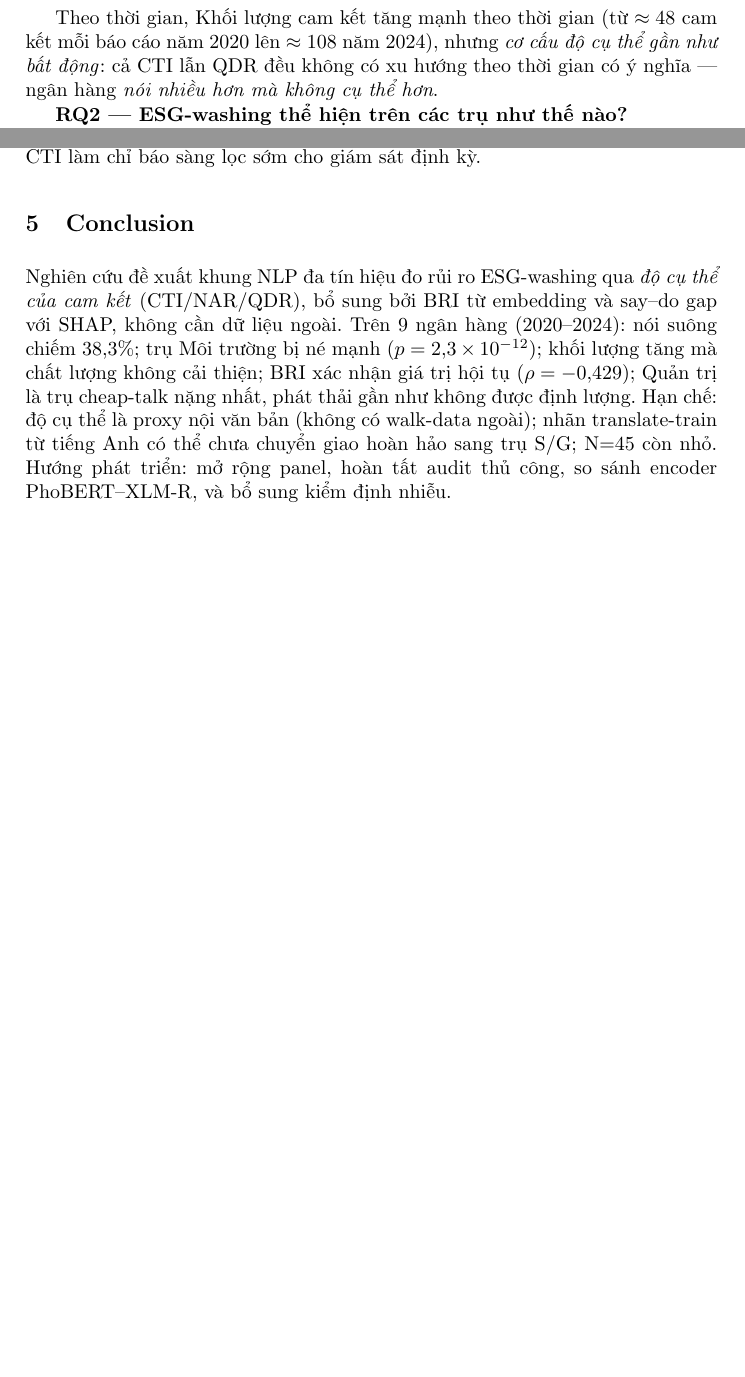
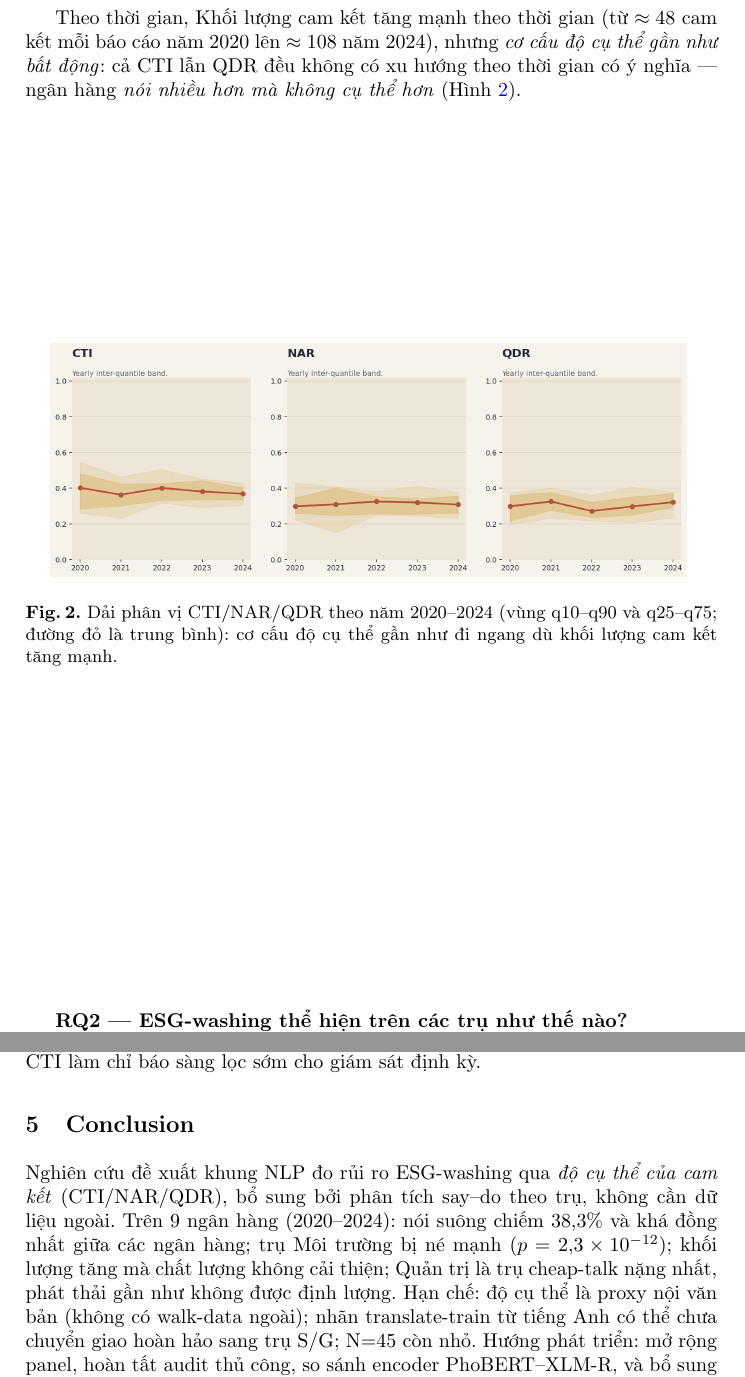
Before and after one commit to Huypham07/esg-washing, a LaTeX paper (docs/paper/main_vi.tex): two parts of pages 6 and 7 of 9 before the commit and two parts of pages 6 and 8 of 9 after it, joined at a grey line, cut so that both start at the same text, the shorter picture padded with empty space. Compiled offline with pdfLaTeX.

Commit message:
docs(paper): add ribbons figure after temporal sentence (RQ1); drop BRI from conclusion
- Insert index_ribbons (yearly inter-quantile bands of CTI/NAR/QDR) after the
  'volume up, quality flat' sentence in the merged RQ1
- Conclusion: remove BRI/SHAP mentions (BRI dropped earlier), note CTI homogeneity

Co-Authored-By: Claude Sonnet 4.6 <noreply@anthropic.com>

```diff
--- a/docs/paper/main_vi.tex
+++ b/docs/paper/main_vi.tex
@@ -175,7 +175,14 @@ Toàn panel & 0{,}383 & [0{,}360;\,0{,}408] & 0{,}313 & 0{,}304 & 70{,}9 \\
 \end{tabular}
 \end{table}
 
-Theo thời gian, Khối lượng cam kết tăng mạnh theo thời gian (từ $\approx48$ cam kết mỗi báo cáo năm 2020 lên $\approx108$ năm 2024), nhưng \emph{cơ cấu độ cụ thể gần như bất động}: cả CTI lẫn QDR đều không có xu hướng theo thời gian có ý nghĩa --- ngân hàng \emph{nói nhiều hơn mà không cụ thể hơn}.
+Theo thời gian, Khối lượng cam kết tăng mạnh theo thời gian (từ $\approx48$ cam kết mỗi báo cáo năm 2020 lên $\approx108$ năm 2024), nhưng \emph{cơ cấu độ cụ thể gần như bất động}: cả CTI lẫn QDR đều không có xu hướng theo thời gian có ý nghĩa --- ngân hàng \emph{nói nhiều hơn mà không cụ thể hơn} (Hình~\ref{fig:ribbons}).
+
+\begin{figure}[H]
+\centering
+\includegraphics[width=0.92\textwidth]{index_ribbons.png}
+\caption{Dải phân vị CTI/NAR/QDR theo năm 2020--2024 (vùng q10--q90 và q25--q75; đường đỏ là trung bình): cơ cấu độ cụ thể gần như đi ngang dù khối lượng cam kết tăng mạnh.}
+\label{fig:ribbons}
+\end{figure}
 
 \textbf{RQ2 --- ESG-washing thể hiện trên các trụ như thế nào?}\\
 Tỉ trọng công bố lệch rõ và nhất quán --- $\mathrm{share}(E)=0{,}240 < \mathrm{share}(S)=0{,}357 < \mathrm{share}(G)=0{,}403$, và \emph{cả 9/9 ngân hàng đều công bố Môi trường ít nhất} (Hình~\ref{fig:rq2}a). Có thể đây là hành vi né chủ đề khó.
@@ -221,7 +228,7 @@ EN$\to$EN & 0{,}787 & 0{,}641 \\
 \textbf{Thảo luận.} Các phát hiện hội tụ thành bức tranh nhất quán về ESG-washing trong ngân hàng Việt Nam, rút ra \emph{mà không cần} dữ liệu bên thứ ba hay grounding vòng tròn. Tín hiệu nội văn bản vẫn mang thông tin nhờ lý thuyết cheap talk \cite{farrell1996cheap}: cam kết mơ hồ gần như không tốn chi phí và không thể bị bác bỏ, còn cam kết định lượng quy về chủ thể là phát ngôn \emph{có thể chứng minh sai}, tạo ràng buộc uy tín; phân bố độ cụ thể vì thế phản ánh mức sẵn sàng chịu trách nhiệm. Hàm ý thực tiễn: (1) yêu cầu định lượng phát thải (khoảng trống lớn nhất); (2) đặt sàn tỉ trọng trụ Môi trường để ngăn cherry-picking; (3) dùng CTI làm chỉ báo sàng lọc sớm cho giám sát định kỳ.
 
 \section{Conclusion}
-Nghiên cứu đề xuất khung NLP đa tín hiệu đo rủi ro ESG-washing qua \emph{độ cụ thể của cam kết} (CTI/NAR/QDR), bổ sung bởi BRI từ embedding và say--do gap với SHAP, không cần dữ liệu ngoài. Trên 9 ngân hàng (2020--2024): nói suông chiếm 38{,}3\%; trụ Môi trường bị né mạnh ($p=2{,}3\times10^{-12}$); khối lượng tăng mà chất lượng không cải thiện; BRI xác nhận giá trị hội tụ ($\rho=-0{,}429$); Quản trị là trụ cheap-talk nặng nhất, phát thải gần như không được định lượng. Hạn chế: độ cụ thể là proxy nội văn bản (không có walk-data ngoài); nhãn translate-train từ tiếng Anh có thể chưa chuyển giao hoàn hảo sang trụ S/G; N=45 còn nhỏ. Hướng phát triển: mở rộng panel, hoàn tất audit thủ công, so sánh encoder PhoBERT--XLM-R, và bổ sung kiểm định nhiễu.
+Nghiên cứu đề xuất khung NLP đo rủi ro ESG-washing qua \emph{độ cụ thể của cam kết} (CTI/NAR/QDR), bổ sung bởi phân tích say--do theo trụ, không cần dữ liệu ngoài. Trên 9 ngân hàng (2020--2024): nói suông chiếm 38{,}3\% và khá đồng nhất giữa các ngân hàng; trụ Môi trường bị né mạnh ($p=2{,}3\times10^{-12}$); khối lượng tăng mà chất lượng không cải thiện; Quản trị là trụ cheap-talk nặng nhất, phát thải gần như không được định lượng. Hạn chế: độ cụ thể là proxy nội văn bản (không có walk-data ngoài); nhãn translate-train từ tiếng Anh có thể chưa chuyển giao hoàn hảo sang trụ S/G; N=45 còn nhỏ. Hướng phát triển: mở rộng panel, hoàn tất audit thủ công, so sánh encoder PhoBERT--XLM-R, và bổ sung kiểm định nhiễu.
 
 \begin{credits}
 \subsubsection{\discintname}
```
